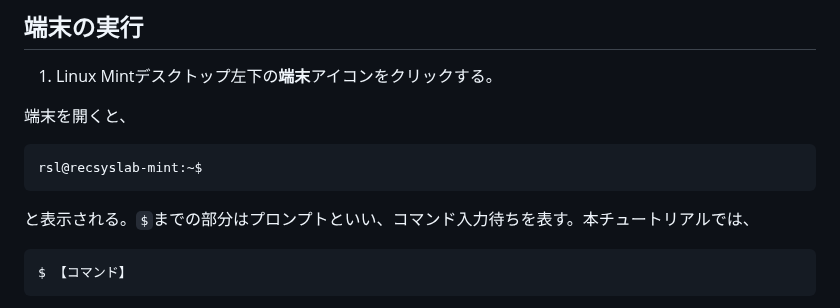
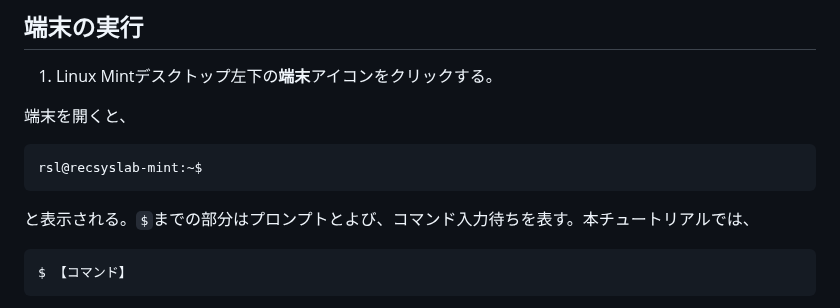
Before and after one commit to recsyslab/tutorials, a Markdown page: init/Linux_Mintの初期設定.md, the part around the change. Drawn GitHub-style.

````diff
--- a/init/Linux_Mintの初期設定.md
+++ b/init/Linux_Mintの初期設定.md
@@ -12,7 +12,7 @@
 ```bash
 rsl@recsyslab-mint:~$
 ```
-と表示される。`$`までの部分はプロンプトといい、コマンド入力待ちを表す。本チュートリアルでは、
+と表示される。`$`までの部分はプロンプトとよび、コマンド入力待ちを表す。本チュートリアルでは、
 ```bash
 $ 【コマンド】
 ```
````
